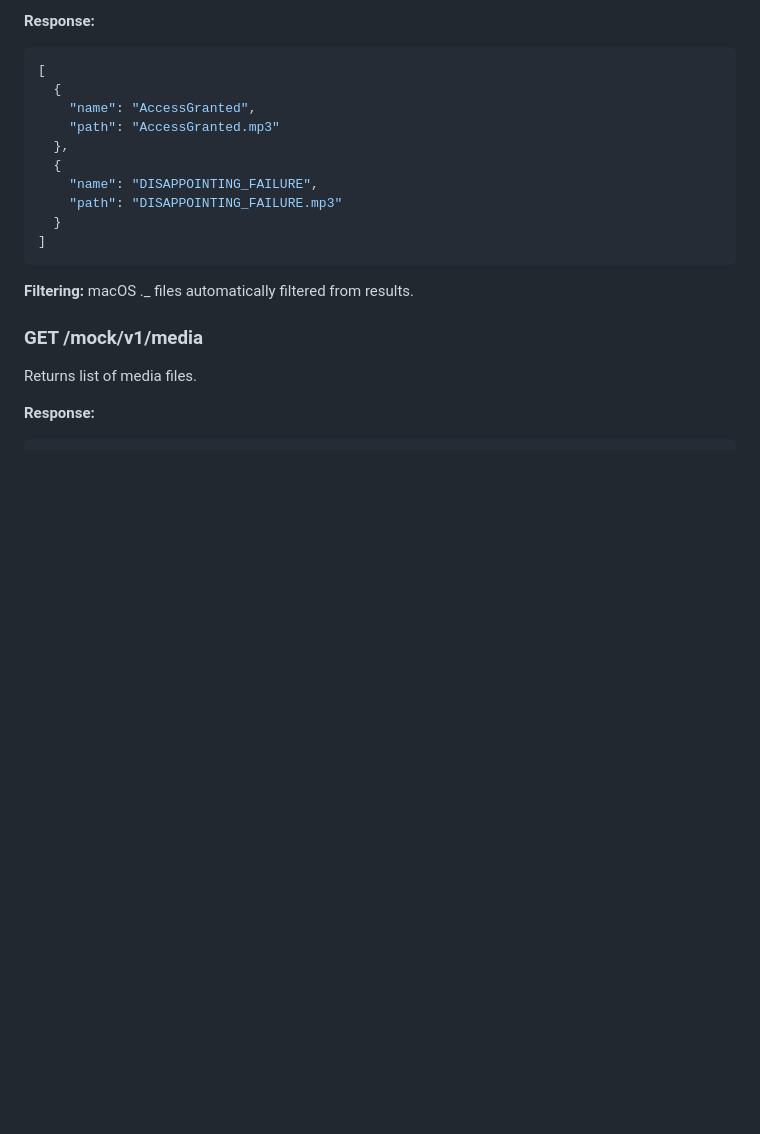
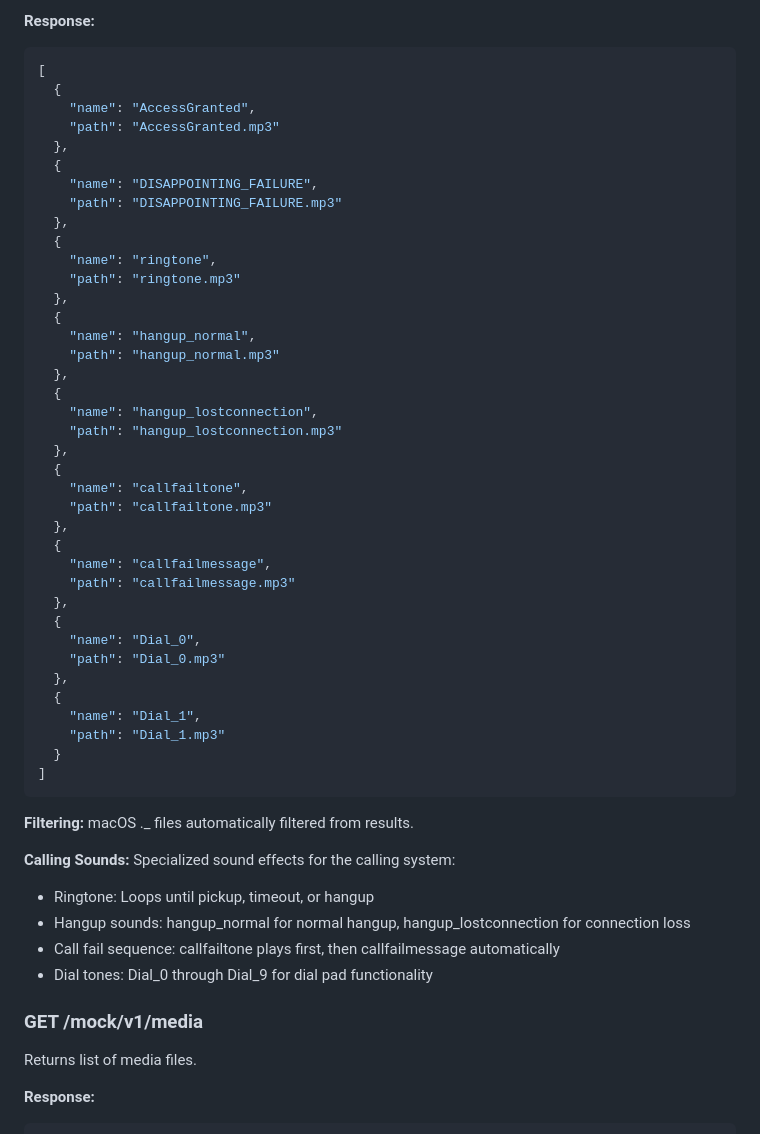
Before and after one commit to Cavernou/KairOS, a Markdown page: node/API_DOCUMENTATION.md, the part around the change. Drawn GitHub-style; blank space fills up the shorter version.

Commit message:
Update documentation with calling sound effects
Blueprint.md Updates:
- Added Calling Sounds section to Node Control Center UI features
- Documented ringtone with loop functionality
- Documented hangup sounds (normal and lost connection)
- Documented call fail sequence (tone + message)
- Documented dial tones with hold/release logic
- Added Calling Sounds category to sound management
- Updated UI Design section with dial pad details
- Updated sound categories to include Calling Sounds
- Noted automatic K prefix for calling input field

API_DOCUMENTATION.md Updates:
- Updated sounds endpoint response example with calling sounds
- Added Calling Sounds subsection documenting:
  - Ringtone loop behavior
  - Hangup sound types (normal vs lost connection)
  - Call fail sequence (tone then message)
  - Dial tones (Dial_0 through Dial_9)

Documentation now reflects the complete calling sound effects implementation including:
- 15 new sound files (ringtone, hangup_normal, hangup_lostconnection, callfailtone, callfailmessage, Dial_0-9)
- Ringtone playback with loop - Ringtone playback /h- Ringtone playback with loop - Ringtone playback /h- Ringt
- Call- Call- Call- Call- Call- Call- Call- Call- e - Call- Call- Call- Call- Call- Call- Call- Call- el ton- Call- Call- Call- Call- Call- Call- Call-eld

````diff
--- a/node/API_DOCUMENTATION.md
+++ b/node/API_DOCUMENTATION.md
@@ -199,11 +199,45 @@ Returns list of available sound files.
   {
     "name": "DISAPPOINTING_FAILURE",
     "path": "DISAPPOINTING_FAILURE.mp3"
+  },
+  {
+    "name": "ringtone",
+    "path": "ringtone.mp3"
+  },
+  {
+    "name": "hangup_normal",
+    "path": "hangup_normal.mp3"
+  },
+  {
+    "name": "hangup_lostconnection",
+    "path": "hangup_lostconnection.mp3"
+  },
+  {
+    "name": "callfailtone",
+    "path": "callfailtone.mp3"
+  },
+  {
+    "name": "callfailmessage",
+    "path": "callfailmessage.mp3"
+  },
+  {
+    "name": "Dial_0",
+    "path": "Dial_0.mp3"
+  },
+  {
+    "name": "Dial_1",
+    "path": "Dial_1.mp3"
   }
 ]
 ```
 
 **Filtering:** macOS ._ files automatically filtered from results.
+
+**Calling Sounds:** Specialized sound effects for the calling system:
+- Ringtone: Loops until pickup, timeout, or hangup
+- Hangup sounds: hangup_normal for normal hangup, hangup_lostconnection for connection loss
+- Call fail sequence: callfailtone plays first, then callfailmessage automatically
+- Dial tones: Dial_0 through Dial_9 for dial pad functionality
 
 ### GET /mock/v1/media
 Returns list of media files.
````
